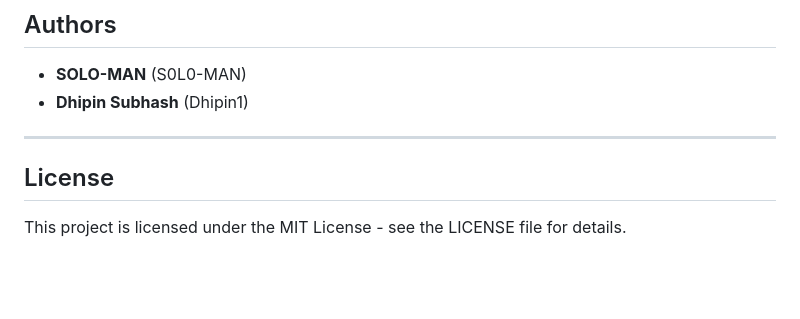
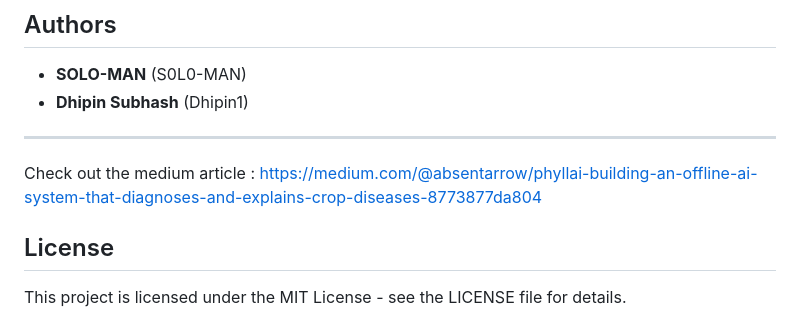
Before and after one commit to S0L0-MAN/PhyllAi, a Markdown page: README.md, the part around the change. Drawn GitHub-style; blank space fills up the shorter version.

Commit message:
Add Medium article link to README
Added a link to a Medium article about the project.

```diff
--- a/README.md
+++ b/README.md
@@ -103,7 +103,7 @@ python server.py
 - **Dhipin Subhash** (Dhipin1)
 
 ---
-
+Check out the medium article : https://medium.com/@absentarrow/phyllai-building-an-offline-ai-system-that-diagnoses-and-explains-crop-diseases-8773877da804
 ## License
 
 This project is licensed under the MIT License - see the LICENSE file for details.
```
